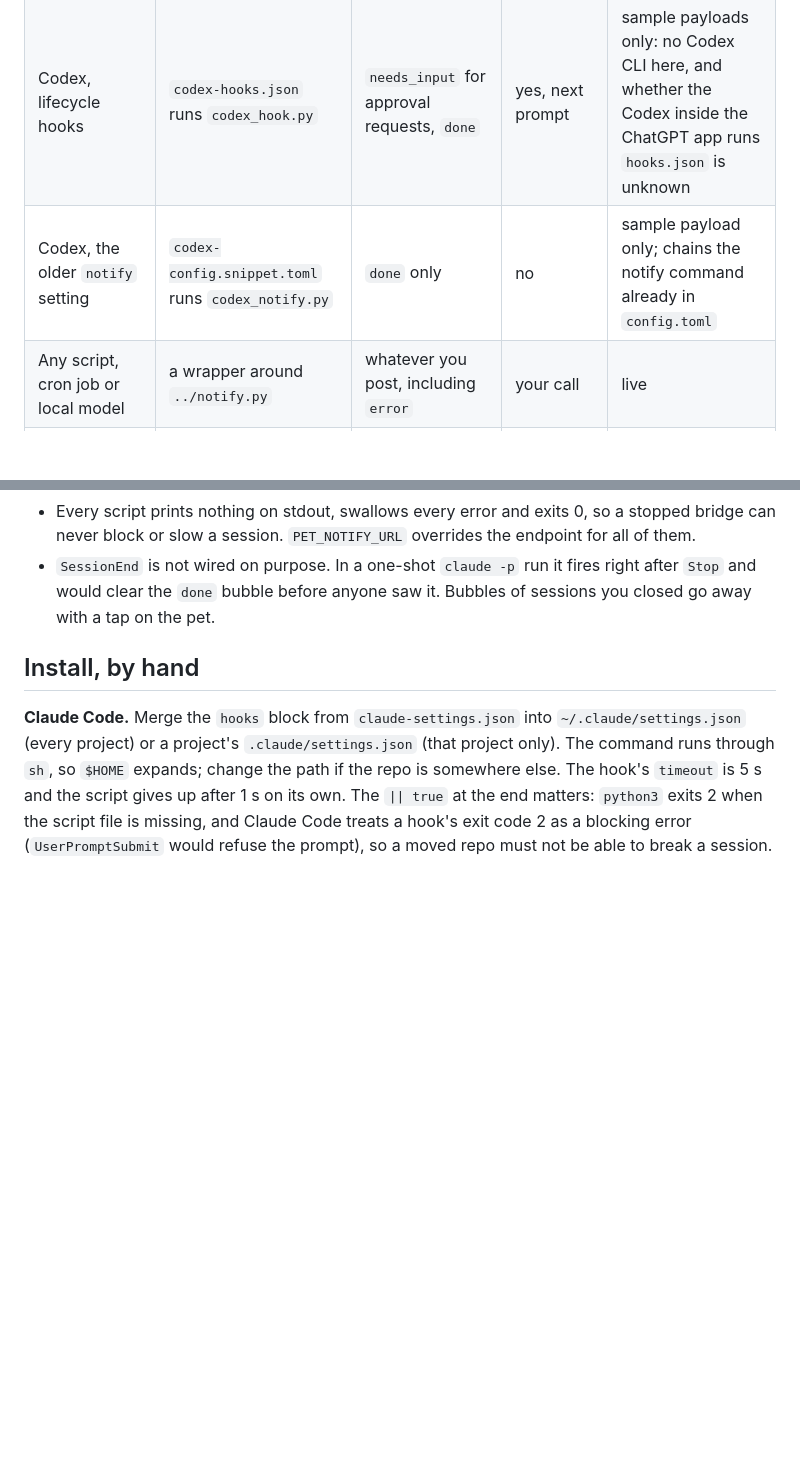
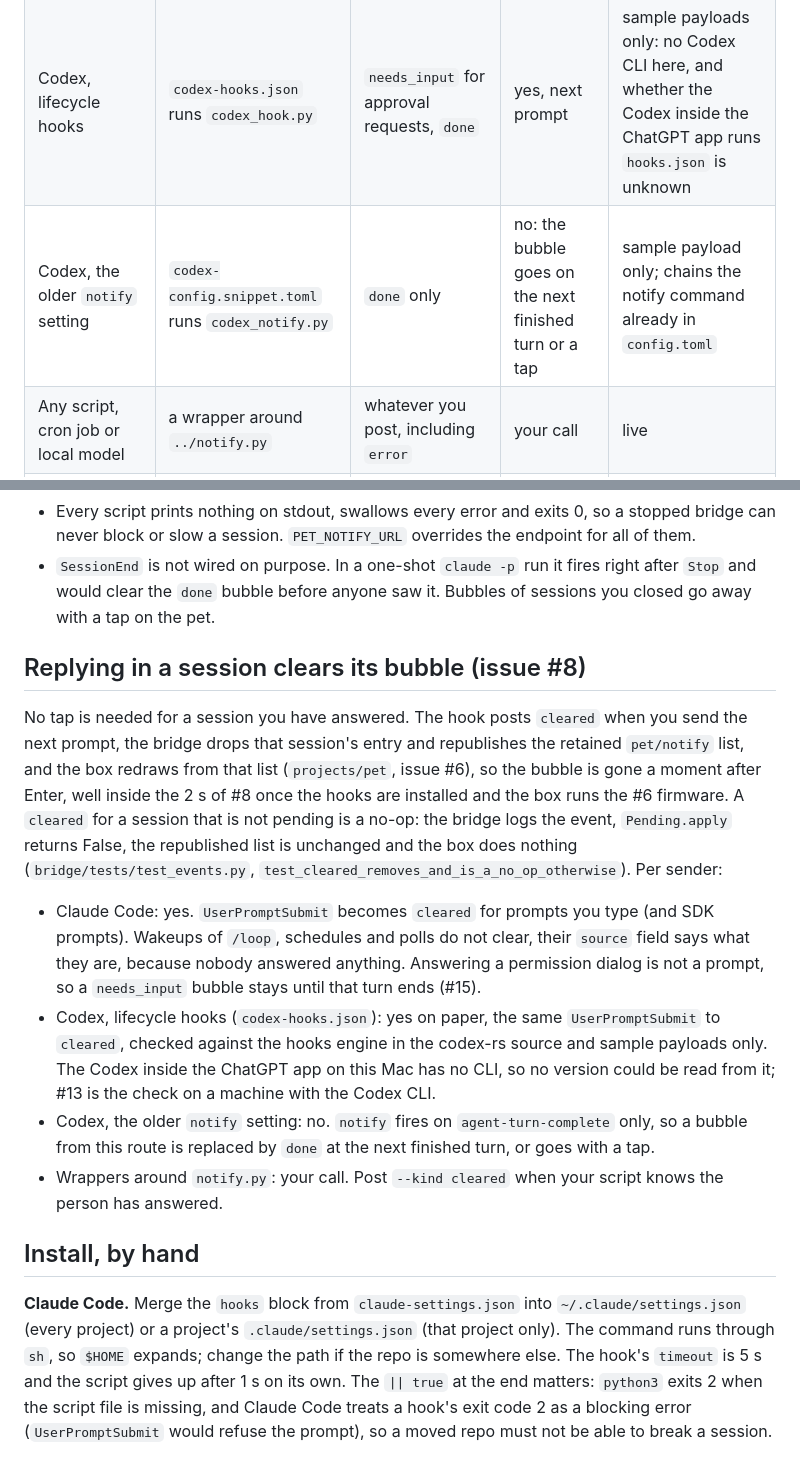
Before and after one commit to John-ODell/ESP-P4_Box, a Markdown page: bridge/hooks/README.md, 2 parts joined by grey strips. Drawn GitHub-style; blank space fills up the shorter version.

Commit message:
Docs: how a reply clears a session bubble, and which senders can do it
The path is hook -> bridge drop -> retained republish -> box redraw;
a cleared for a session that is not pending is a no-op. Claude Code
clears on the next typed prompt; Codex lifecycle hooks the same on
paper (#13); the Codex notify route never does; wrappers by choice.

Co-Authored-By: Claude Fable 5.1 <noreply@anthropic.com>

```diff
--- a/bridge/hooks/README.md
+++ b/bridge/hooks/README.md
@@ -8,7 +8,7 @@ itself: the snippets are pasted by hand into the tool's own settings, after a lo
 |---|---|---|---|---|
 | Claude Code (terminal and desktop app) | native hooks: `claude-settings.json` runs `claude_hook.py` | `needs_input` for permission prompts and questions, `done` when a turn finishes | yes, on the next prompt you type in a session in that folder | live, Claude Code 2.1.261, `claude -p` with `--settings`, nothing global touched |
 | Codex, lifecycle hooks | `codex-hooks.json` runs `codex_hook.py` | `needs_input` for approval requests, `done` | yes, next prompt | sample payloads only: no Codex CLI here, and whether the Codex inside the ChatGPT app runs `hooks.json` is unknown |
-| Codex, the older `notify` setting | `codex-config.snippet.toml` runs `codex_notify.py` | `done` only | no | sample payload only; chains the notify command already in `config.toml` |
+| Codex, the older `notify` setting | `codex-config.snippet.toml` runs `codex_notify.py` | `done` only | no: the bubble goes on the next finished turn or a tap | sample payload only; chains the notify command already in `config.toml` |
 | Any script, cron job or local model | a wrapper around `../notify.py` | whatever you post, including `error` | your call | live |
 | Chat apps without hooks (ChatGPT, Claude.ai in a browser, Cursor chat) | nothing | nothing | - | not possible without a wrapper |
 
@@ -37,6 +37,25 @@ itself: the snippets are pasted by hand into the tool's own settings, after a lo
   slow a session. `PET_NOTIFY_URL` overrides the endpoint for all of them.
 - `SessionEnd` is not wired on purpose. In a one-shot `claude -p` run it fires right after `Stop` and would clear the
   `done` bubble before anyone saw it. Bubbles of sessions you closed go away with a tap on the pet.
+
+## Replying in a session clears its bubble (issue #8)
+
+No tap is needed for a session you have answered. The hook posts `cleared` when you send the next prompt, the bridge
+drops that session's entry and republishes the retained `pet/notify` list, and the box redraws from that list
+(`projects/pet`, issue #6), so the bubble is gone a moment after Enter, well inside the 2 s of #8 once the hooks are
+installed and the box runs the #6 firmware. A `cleared` for a session that is not pending is a no-op: the bridge logs
+the event, `Pending.apply` returns False, the republished list is unchanged and the box does nothing
+(`bridge/tests/test_events.py`, `test_cleared_removes_and_is_a_no_op_otherwise`). Per sender:
+
+- Claude Code: yes. `UserPromptSubmit` becomes `cleared` for prompts you type (and SDK prompts). Wakeups of `/loop`,
+  schedules and polls do not clear, their `source` field says what they are, because nobody answered anything.
+  Answering a permission dialog is not a prompt, so a `needs_input` bubble stays until that turn ends (#15).
+- Codex, lifecycle hooks (`codex-hooks.json`): yes on paper, the same `UserPromptSubmit` to `cleared`, checked against
+  the hooks engine in the codex-rs source and sample payloads only. The Codex inside the ChatGPT app on this Mac has
+  no CLI, so no version could be read from it; #13 is the check on a machine with the Codex CLI.
+- Codex, the older `notify` setting: no. `notify` fires on `agent-turn-complete` only, so a bubble from this route is
+  replaced by `done` at the next finished turn, or goes with a tap.
+- Wrappers around `notify.py`: your call. Post `--kind cleared` when your script knows the person has answered.
 
 ## Install, by hand
 
```
Also changed, not shown: bridge/README.md (+3 -1 lines).
